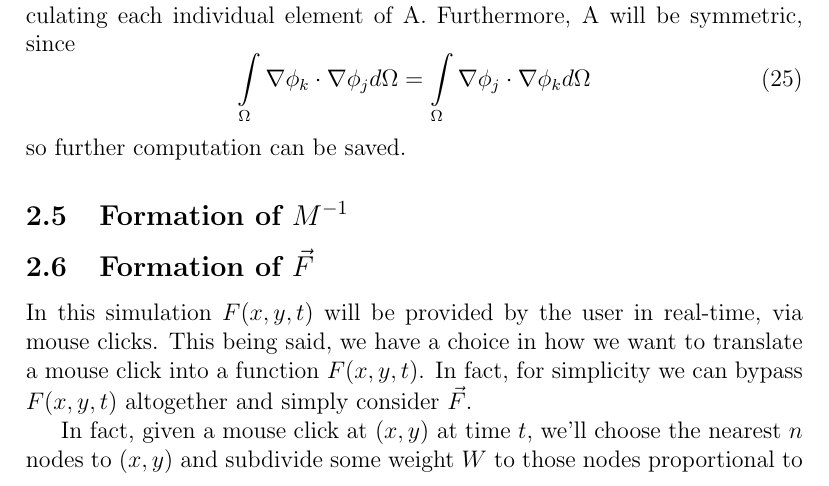
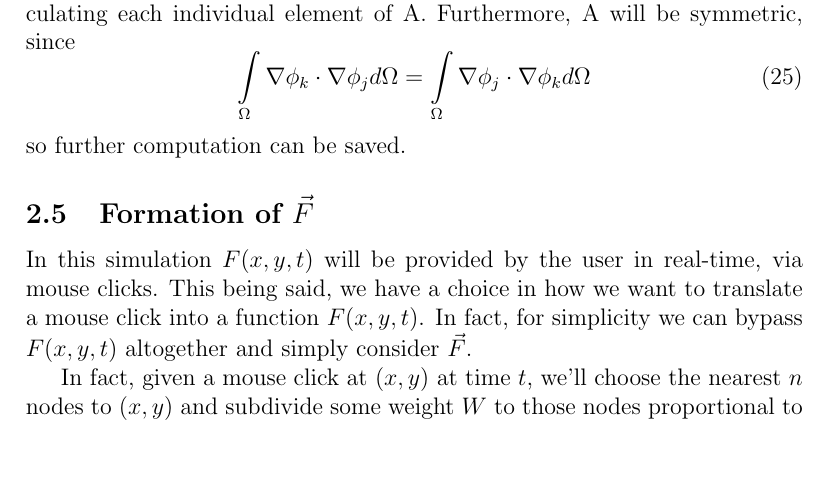
Before and after one commit to chipbell4/math_6640_project, a LaTeX paper (paper/main.tex, which reads paper/fem/fem.tex): part of page 6 of 11, cut so that both start at the same text, the shorter picture padded with empty space. Compiled offline with pdfLaTeX.

Commit message:
Removing the M^{-1} section. Its not really needed

```diff
--- a/paper/fem/fem.tex
+++ b/paper/fem/fem.tex
@@ -3,6 +3,5 @@
 \input{fem/defining_phi}
 \input{fem/formation_of_m}
 \input{fem/formation_of_a}
-\subsection{Formation of $M^{-1}$}
 \input{fem/formation_of_f}
 \input{fem/error_analysis}
```
